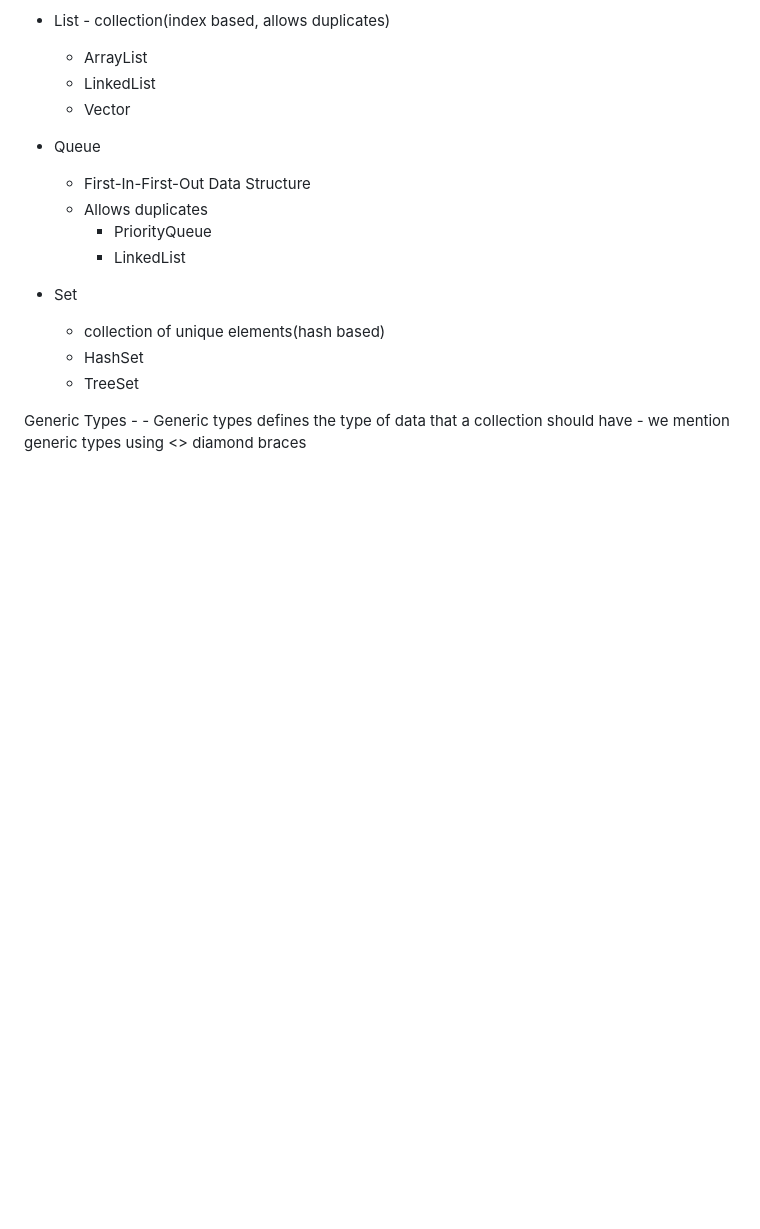
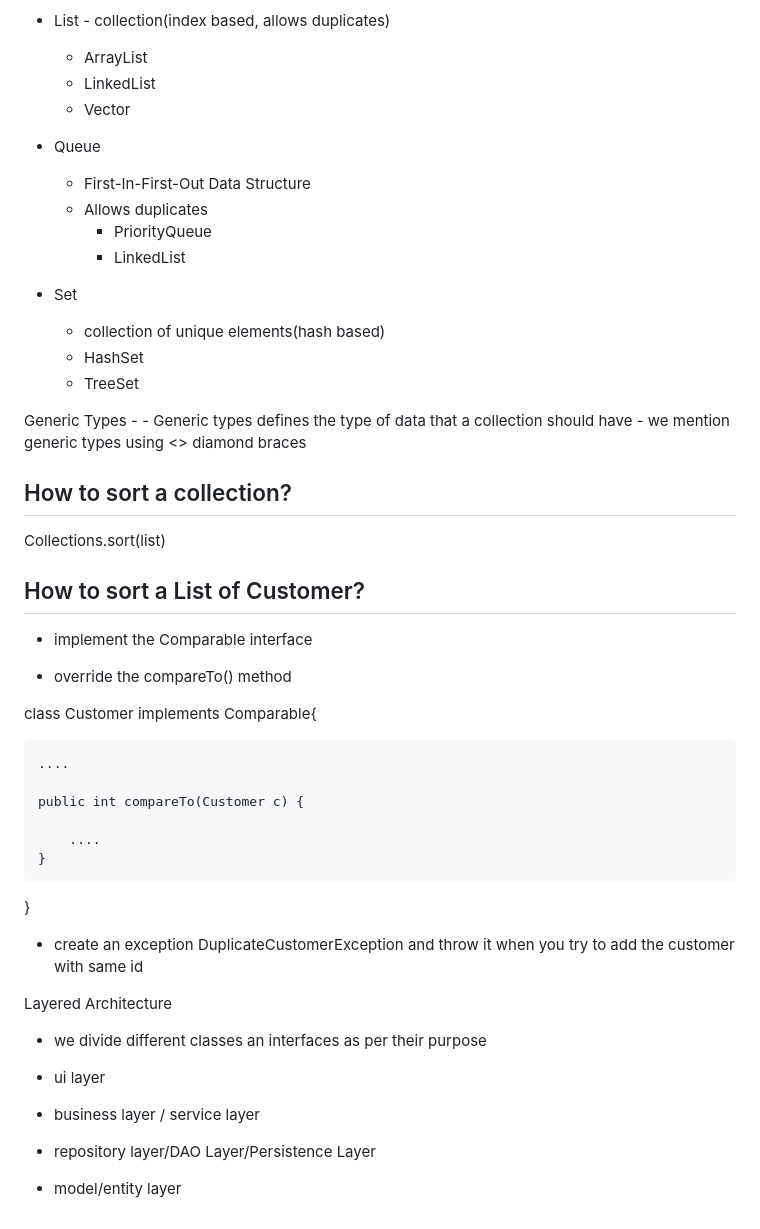
Before and after one commit to ramanujds/ust-global-2023, a Markdown page: README.md, the part around the change. Drawn GitHub-style; blank space fills up the shorter version.

```diff
--- a/README.md
+++ b/README.md
@@ -1044,3 +1044,44 @@ Collection Framework
 Generic Types -
 	- Generic types defines the type of data that a collection should have
 	- we mention generic types using <> diamond braces
+
+
+How to sort a collection?
+-------------------------
+
+Collections.sort(list)
+
+How to sort a List of Customer?
+-------------------------------
+
+- implement the Comparable interface
+
+- override the compareTo() method
+
+class Customer implements Comparable<Customer>{
+
+	....
+
+	public int compareTo(Customer c) {
+
+		....
+	}
+
+}
+
+
+
+- create an exception DuplicateCustomerException and throw it when you try to add the customer with same id
+
+
+
+
+Layered Architecture
+
+
+- we divide different classes an interfaces as per their purpose
+
+- ui layer
+- business layer / service layer
+- repository layer/DAO Layer/Persistence Layer
+- model/entity layer
```
